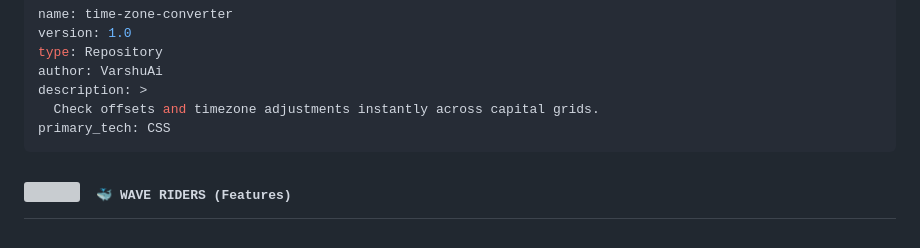
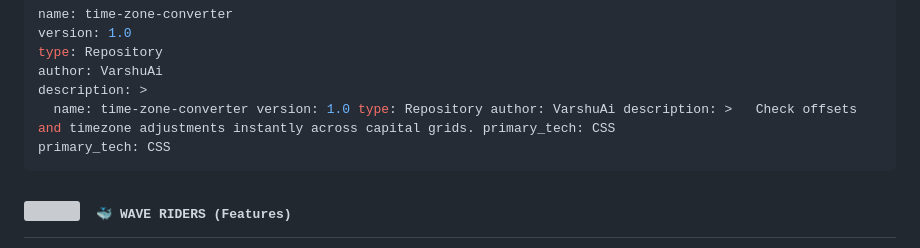
Before and after one commit to VarshuAi/time-zone-converter, a Markdown page: README.md, the part around the change. GitHub-like rendering; grey boxes are pictures that could not be loaded.

````diff
--- a/README.md
+++ b/README.md
@@ -38,7 +38,7 @@ version: 1.0
 type: Repository
 author: VarshuAi
 description: >
-  Check offsets and timezone adjustments instantly across capital grids.
+  name: time-zone-converter version: 1.0 type: Repository author: VarshuAi description: >   Check offsets and timezone adjustments instantly across capital grids. primary_tech: CSS
 primary_tech: CSS
 ```
 
````
